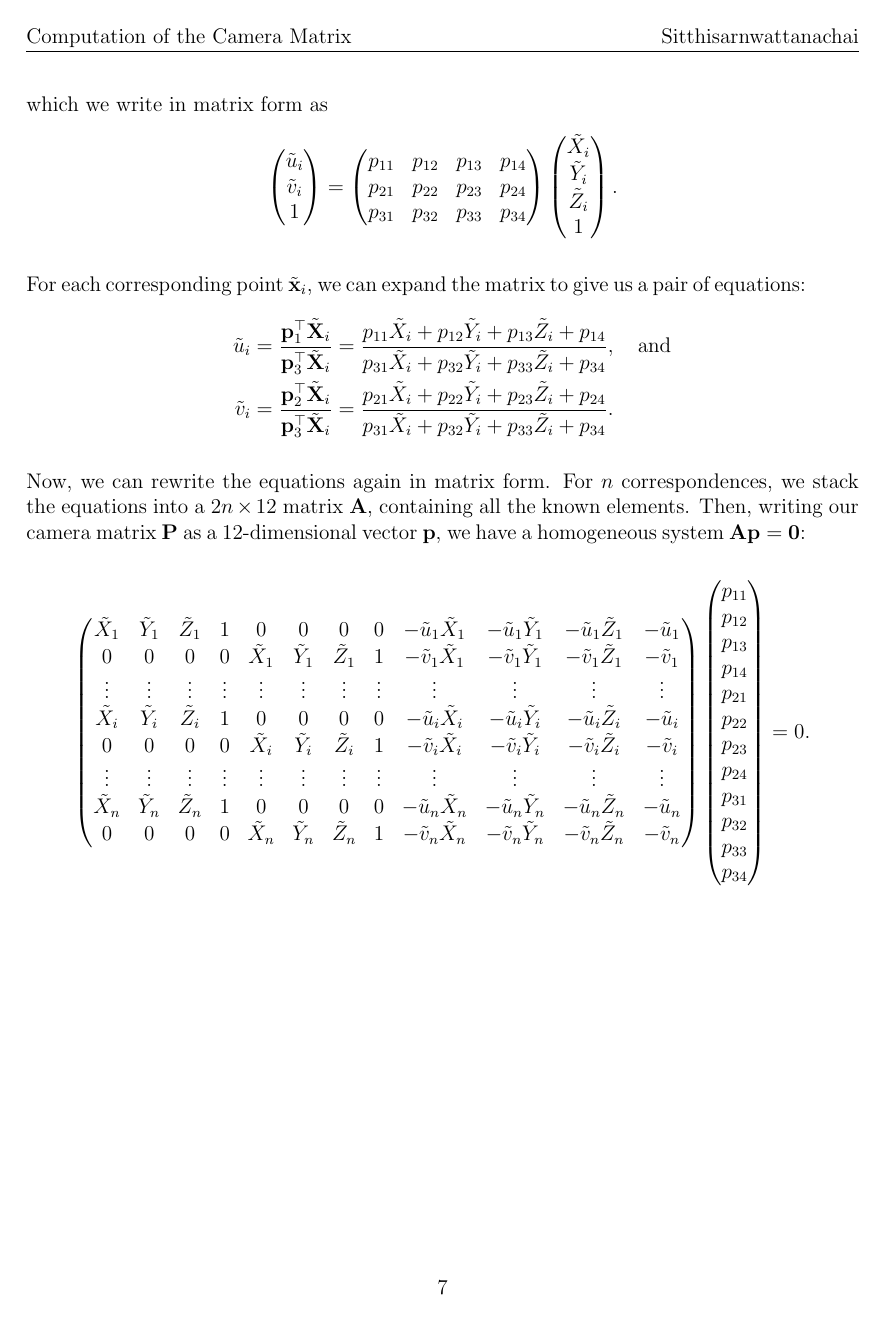
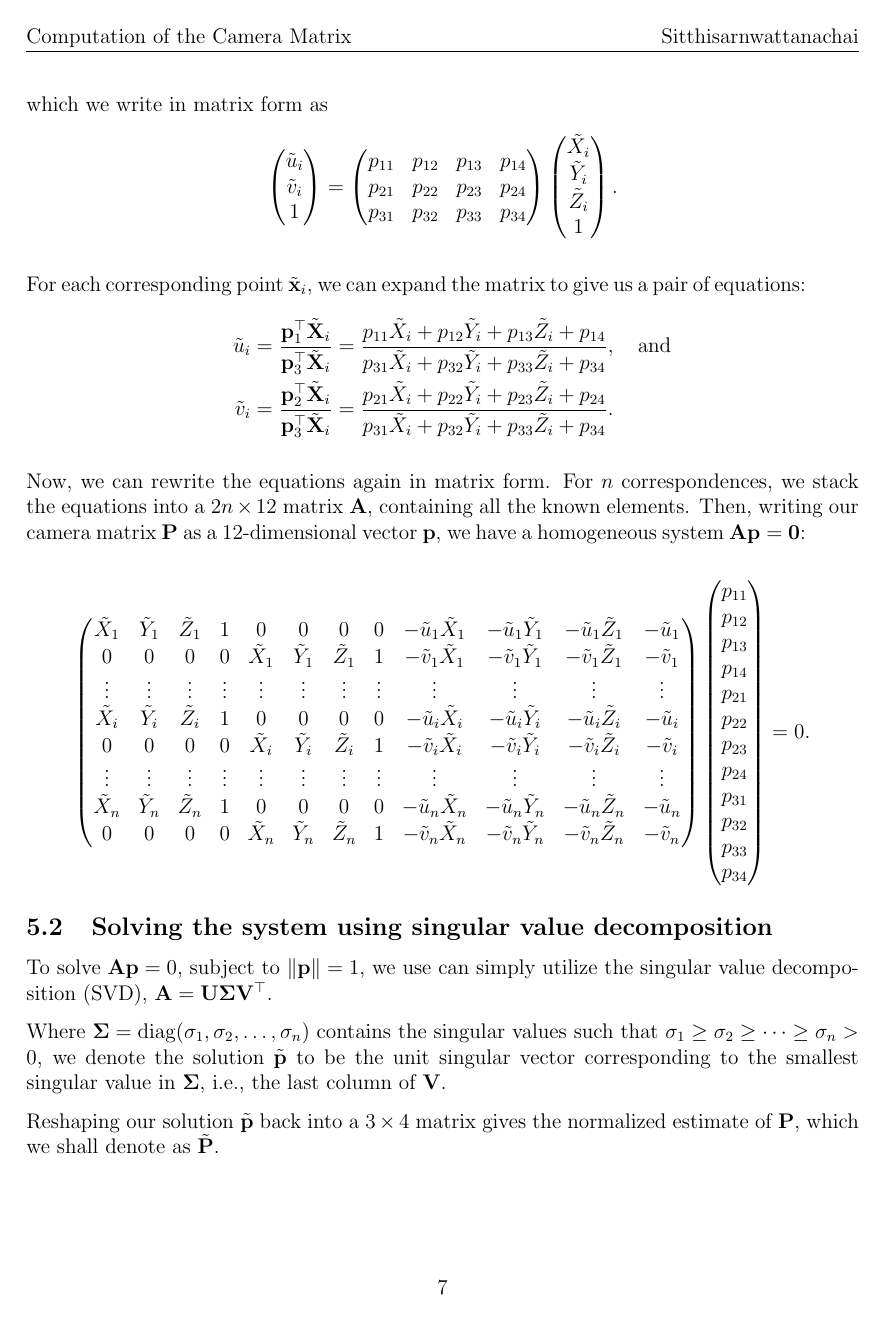
Before and after one commit to mosguinz/MATH425, a LaTeX document (Project/425_project_mos.tex): page 7 of 7 before the commit and page 7 of 8 after it. The pictures show the PDF file Project/425_Project.pdf that the author committed with the source.

Commit message:
Add final part with SVD and denormalization

```diff
--- a/Project/425_project_mos.tex
+++ b/Project/425_project_mos.tex
@@ -187,33 +187,33 @@ $$
 $$
 where $\mathbf{X}_{\text{w}}$ is a 3D point in homogeneous world coordinates, and $\mathbf{x}_{\text{image}}$ is its corresponding 2D point in homogeneous image coordinates.
 
-Now that we have a complete overview of what the camera matrix \( \mathbf{P} \) is composed of, we can compute an initial estimate for \( \mathbf{P} \) using the Gold Standard algorithm outlined in the textbook (Hartley and Zisserman 181). The remainder of this report will be dedicated to computing each of the following steps.
+Now that we have a complete overview of what the camera matrix $ \mathbf{P} $ is composed of, we can compute an initial estimate for $ \mathbf{P} $ using the Gold Standard algorithm outlined in the textbook (Hartley and Zisserman 181). The remainder of this report will be dedicated to computing each of the following steps.
 
 \subsection{Steps of the Gold Standard Algorithm}
 
 \paragraph{(1) Normalization}
 We first normalize both the image points and the 3D space points:
 \begin{itemize}
-    \item Apply a similarity transformation \( \mathbf{T} \) to normalize the image points. This involves translating and scaling the points so that their centroid is at the origin and their average distance from the origin is \(\sqrt{2}\).
-    \item Similarly, apply a similarity transformation \( \mathbf{U} \) to normalize the 3D space points so that their centroid is at the origin, and their average distance from the origin is \(\sqrt{3}\).
+    \item Apply a similarity transformation $ \mathbf{T} $ to normalize the image points. This involves translating and scaling the points so that their centroid is at the origin and their average distance from the origin is $\sqrt{2}$.
+    \item Similarly, apply a similarity transformation $ \mathbf{U} $ to normalize the 3D space points so that their centroid is at the origin, and their average distance from the origin is $\sqrt{3}$.
 \end{itemize}
 
 \paragraph{(2) Direct Linear Transformation (DLT)}
 The next step is to form a linear system of equations:
 \begin{itemize}
-    \item For each correspondence \( \mathbf{X}_i \leftrightarrow \mathbf{x}_i \), use the normalized coordinates \( \tilde{\mathbf{X}}_i \) and \( \tilde{\mathbf{x}}_i \) to generate two equations based on the projection model \( \tilde{\mathbf{x}}_i = \mathbf{P} \tilde{\mathbf{X}}_i \).
-    \item Stack all the equations into a \( 2n \times 12 \) matrix \( \mathbf{A} \), where \( n \) is the number of correspondences.
-    \item Write the entries of \( \mathbf{P} \) as a 12-dimensional vector \( \mathbf{p} \). The system \( \mathbf{A} \mathbf{p} = 0 \) is then solved subject to the constraint \( \| \mathbf{p} \| = 1 \).
-    \item The solution is obtained from the unit singular vector of \( \mathbf{A} \) corresponding to its smallest singular value.
+    \item For each correspondence $ \mathbf{X}_i \leftrightarrow \mathbf{x}_i $, use the normalized coordinates $ \tilde{\mathbf{X}}_i $ and $ \tilde{\mathbf{x}}_i $ to generate two equations based on the projection model $ \tilde{\mathbf{x}}_i = \mathbf{P} \tilde{\mathbf{X}}_i $.
+    \item Stack all the equations into a $ 2n \times 12 $ matrix $ \mathbf{A} $, where $ n $ is the number of correspondences.
+    \item Write the entries of $ \mathbf{P} $ as a 12-dimensional vector $ \mathbf{p} $. The system $ \mathbf{A} \mathbf{p} = 0 $ is then solved subject to the constraint $ \| \mathbf{p} \| = 1 $.
+    \item The solution is obtained from the unit singular vector of $ \mathbf{A} $ corresponding to its smallest singular value.
 \end{itemize}
 
 \paragraph{(3) Denormalization}
-Finally, denormalize the estimated \( \mathbf{P} \) to obtain the camera matrix in the original coordinate system:
+Finally, denormalize the estimated $ \mathbf{P} $ to obtain the camera matrix in the original coordinate system:
 $$
 \mathbf{P} = \mathbf{T}^{-1} \tilde{\mathbf{P}} \mathbf{U}.
 $$
 
-Here, \( \mathbf{T} \) and \( \mathbf{U} \) are the inverse similarity transformations used for normalization, and \( \tilde{\mathbf{P}} \) is the intermediate result obtained from the DLT step.
+Here, $ \mathbf{T} $ and $ \mathbf{U} $ are the inverse similarity transformations used for normalization, and $ \tilde{\mathbf{P}} $ is the intermediate result obtained from the DLT step.
 
 \section{Normalization}
 
@@ -222,13 +222,13 @@ Normalization is a crucial preprocessing step in the Gold Standard Algorithm, de
 \textit{Data normalization is an essential step in the DLT algorithm and must not be considered optional} (ibid. 108).
 
 \subsection{Normalizing Image Points}
-Given a set of image points \( \mathbf{x}_i = \begin{pmatrix} u_i & v_i \end{pmatrix}^\top \) in homogeneous coordinates, the goal is to apply a similarity transformation \( \mathbf{T} \) such that:
+Given a set of image points $ \mathbf{x}_i = \begin{pmatrix} u_i & v_i \end{pmatrix}^\top $ in homogeneous coordinates, the goal is to apply a similarity transformation $ \mathbf{T} $ such that:
 \begin{itemize}
     \item The centroid of the points is shifted to the origin.
-    \item The average distance of the points from the origin is \(\sqrt{2}\).
+    \item The average distance of the points from the origin is $\sqrt{2}$.
 \end{itemize}
 
-To achieve this, the transformation matrix \( \mathbf{T} \) is defined as:
+To achieve this, the transformation matrix $ \mathbf{T} $ is defined as:
 $$
 \mathbf{T} =
 \begin{pmatrix}
@@ -239,24 +239,24 @@ s & 0 & -s \bar{u} \\
 $$
 where:
 \begin{itemize}
-    \item \( \bar{u}, \bar{v} \) are the centroid coordinates of the points, computed as:
+    \item $ \bar{u}, \bar{v} $ are the centroid coordinates of the points, computed as:
     $$
     \bar{u} = \frac{1}{n} \sum_{i=1}^n u_i, \quad \bar{v} = \frac{1}{n} \sum_{i=1}^n v_i.
     $$
-    \item \( s \) is the scaling factor, defined to ensure the average distance from the origin is \(\sqrt{2}\):
+    \item $ s $ is the scaling factor, defined to ensure the average distance from the origin is $\sqrt{2}$:
     $$
     s = \frac{\sqrt{2}}{\displaystyle\frac{1}{n} \sum_{i=1}^n \sqrt{(u_i - \bar{u})^2 + (v_i - \bar{v})^2}}.
     $$
 \end{itemize}
 
 \subsection{Normalizing 3D Space Points}
-Similarly, for a set of 3D space points \( \mathbf{X}_i = \begin{pmatrix} x_i & y_i & z_i \end{pmatrix}^\top \) in homogeneous coordinates, we apply a similarity transformation \( \mathbf{U} \) such that:
+Similarly, for a set of 3D space points $ \mathbf{X}_i = \begin{pmatrix} x_i & y_i & z_i \end{pmatrix}^\top $ in homogeneous coordinates, we apply a similarity transformation $ \mathbf{U} $ such that:
 \begin{itemize}
     \item The centroid of the points is shifted to the origin.
-    \item The average distance of the points from the origin is \(\sqrt{3}\).
+    \item The average distance of the points from the origin is $\sqrt{3}$.
 \end{itemize}
 
-The transformation matrix \( \mathbf{U} \) is defined as:
+The transformation matrix $ \mathbf{U} $ is defined as:
 $$
 \mathbf{U} =
 \begin{pmatrix}
@@ -280,18 +280,18 @@ where:
 
 After normalization, we have that:
 \begin{itemize}
-    \item the image points \( \mathbf{x}_i \) are transformed into normalized coordinates \( \tilde{\mathbf{x}}_i = \mathbf{T} \mathbf{x}_i \); and
-    \item the 3D space points \( \mathbf{X}_i \) are transformed into normalized coordinates \( \tilde{\mathbf{X}}_i = \mathbf{U} \mathbf{X}_i \).
+    \item the image points $ \mathbf{x}_i $ are transformed into normalized coordinates $ \tilde{\mathbf{x}}_i = \mathbf{T} \mathbf{x}_i $; and
+    \item the 3D space points $ \mathbf{X}_i $ are transformed into normalized coordinates $ \tilde{\mathbf{X}}_i = \mathbf{U} \mathbf{X}_i $.
 \end{itemize}
-The transformations \( \mathbf{T} \) and \( \mathbf{U} \) ensure that the numerical conditioning of the problem is improved, making the DLT step more stable and accurate.
+The transformations $ \mathbf{T} $ and $ \mathbf{U} $ ensure that the numerical conditioning of the problem is improved, making the DLT step more stable and accurate.
 
 \section{Performing the direct linear transformation (DLT)}
 
 \subsection{Setting up the linear system}
 
-Once the points have been normalized using the transformations \( \mathbf{T} \) and \( \mathbf{U} \), we estimate the camera matrix \( \mathbf{P} \) in the normalized coordinate system.
+Once the points have been normalized using the transformations $ \mathbf{T} $ and $ \mathbf{U} $, we estimate the camera matrix $ \mathbf{P} $ in the normalized coordinate system.
 
-For each correspondence \( \tilde{\mathbf{x}}_i \leftrightarrow \tilde{\mathbf{X}}_i \), the relationship between the normalized 2D image point \( \tilde{\mathbf{x}}_i \) and the normalized 3D space point \( \tilde{\mathbf{X}}_i \) is given by:
+For each correspondence $ \tilde{\mathbf{x}}_i \leftrightarrow \tilde{\mathbf{X}}_i $, the relationship between the normalized 2D image point $ \tilde{\mathbf{x}}_i $ and the normalized 3D space point $ \tilde{\mathbf{X}}_i $ is given by:
 $$
 \tilde{\mathbf{x}}_i = \mathbf{P} \tilde{\mathbf{X}}_i,
 $$
@@ -340,5 +340,19 @@ p_{31} \\ p_{32} \\ p_{33} \\ p_{34}
 = 0.
 $$
 
+\subsection{Solving the system using singular value decomposition}
+
+To solve $ \mathbf{A} \mathbf{p} = 0 $, subject to $ \| \mathbf{p} \| = 1 $, we use can simply utilize the singular value decomposition (SVD), $\mathbf{A} = \mathbf{U} \mathbf{\Sigma} \mathbf{V}^\top$.
+
+Where $\mathbf{\Sigma}=\operatorname{diag}(\sigma_1, \sigma_2, \ldots, \sigma_n)$ contains the singular values such that $\sigma_1 \ge \sigma_2 \ge \cdots \ge \sigma_n > 0$, we denote the solution $ \tilde{\mathbf{p}} $ to be the unit singular vector corresponding to the smallest singular value in $ \mathbf{\Sigma} $, i.e., the last column of $ \mathbf{V}$.
+
+Reshaping our solution $\tilde{\mathbf{p}}$ back into a $3 \times 4$ matrix gives the normalized estimate of $\mathbf{P}$, which we shall denote as $\tilde{\mathbf{P}}$.
+
+\section{Denormalization}
+
+Finally, we then denormalize the matrix $\tilde{\mathbf{P}}$ that we just computed to obtain our camera matrix $ \mathbf{P} $ in the original coordinate system:
+$$
+\mathbf{P} = \mathbf{T}^{-1} \tilde{\mathbf{P}} \mathbf{U}.
+$$
 
 \end{document}
```
Also changed, not shown: Project/425_Project.pdf, Project/425_project_mos.tex (4 more changed lines).
